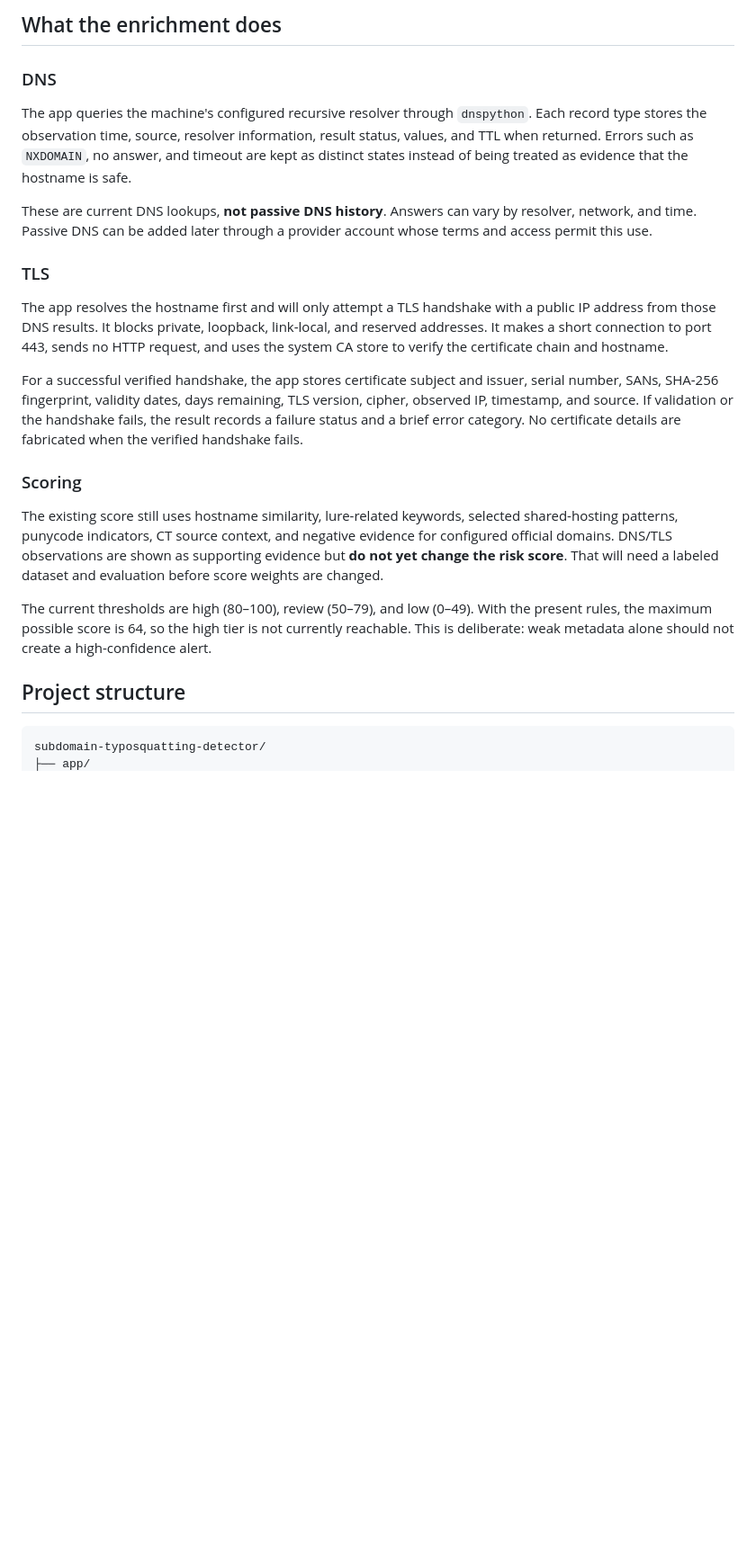
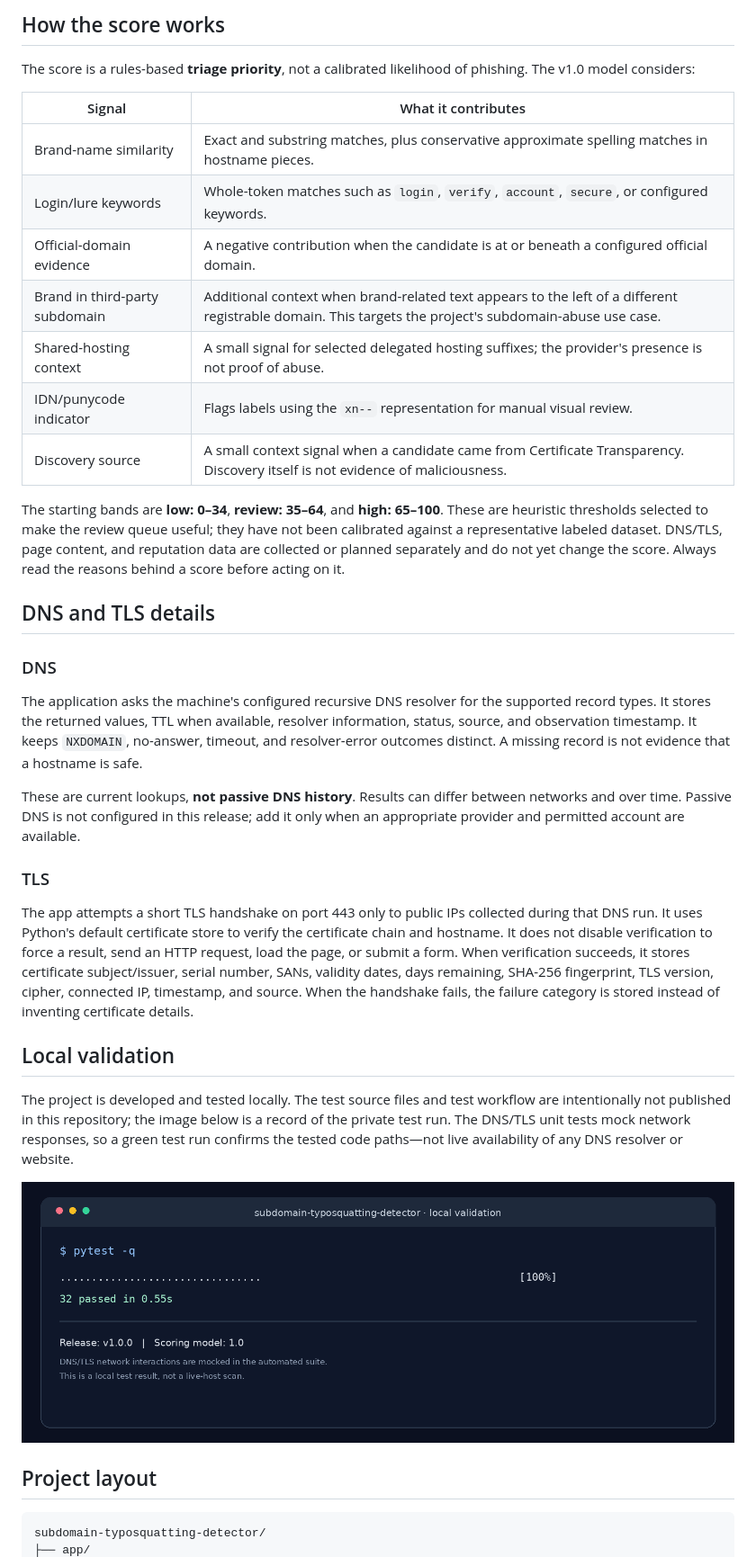
Before and after one commit to PalvadiPranav/subdomain-typosquatting-detector-MVP, a Markdown page: README.md, the part around one of its changes. Shown at 90% size. Drawn GitHub-style; pictures changed too: docs/images/private-test-results.png; blank space fills up the shorter version.

````diff
--- a/README.md
+++ b/README.md
@@ -69,25 +56,39 @@ Reserved `.example` names are demonstration values; they are not claims about re
 
-## What the enrichment does
+## How the score works
+
+The score is a rules-based **triage priority**, not a calibrated likelihood of phishing. The v1.0 model considers:
+
+| Signal | What it contributes |
+|---|---|
+| Brand-name similarity | Exact and substring matches, plus conservative approximate spelling matches in hostname pieces. |
+| Login/lure keywords | Whole-token matches such as `login`, `verify`, `account`, `secure`, or configured keywords. |
+| Official-domain evidence | A negative contribution when the candidate is at or beneath a configured official domain. |
+| Brand in third-party subdomain | Additional context when brand-related text appears to the left of a different registrable domain. This targets the project's subdomain-abuse use case. |
+| Shared-hosting context | A small signal for selected delegated hosting suffixes; the provider's presence is not proof of abuse. |
+| IDN/punycode indicator | Flags labels using the `xn--` representation for manual visual review. |
+| Discovery source | A small context signal when a candidate came from Certificate Transparency. Discovery itself is not evidence of maliciousness. |
+
+The starting bands are **low: 0–34**, **review: 35–64**, and **high: 65–100**. These are heuristic thresholds selected to make the review queue useful; they have not been calibrated against a representative labeled dataset. DNS/TLS, page content, and reputation data are collected or planned separately and do not yet change the score. Always read the reasons behind a score before acting on it.
+
+## DNS and TLS details
 
 ### DNS
 
-The app queries the machine's configured recursive resolver through `dnspython`. Each record type stores the observation time, source, resolver information, result status, values, and TTL when returned. Errors such as `NXDOMAIN`, no answer, and timeout are kept as distinct states instead of being treated as evidence that the hostname is safe.
+The application asks the machine's configured recursive DNS resolver for the supported record types. It stores the returned values, TTL when available, resolver information, status, source, and observation timestamp. It keeps `NXDOMAIN`, no-answer, timeout, and resolver-error outcomes distinct. A missing record is not evidence that a hostname is safe.
 
-These are current DNS lookups, **not passive DNS history**. Answers can vary by resolver, network, and time. Passive DNS can be added later through a provider account whose terms and access permit this use.
+These are current lookups, **not passive DNS history**. Results can differ between networks and over time. Passive DNS is not configured in this release; add it only when an appropriate provider and permitted account are available.
 
 ### TLS
 
-The app resolves the hostname first and will only attempt a TLS handshake with a public IP address from those DNS results. It blocks private, loopback, link-local, and reserved addresses. It makes a short connection to port 443, sends no HTTP request, and uses the system CA store to verify the certificate chain and hostname.
+The app attempts a short TLS handshake on port 443 only to public IPs collected during that DNS run. It uses Python's default certificate store to verify the certificate chain and hostname. It does not disable verification to force a result, send an HTTP request, load the page, or submit a form. When verification succeeds, it stores certificate subject/issuer, serial number, SANs, validity dates, days remaining, SHA-256 fingerprint, TLS version, cipher, connected IP, timestamp, and source. When the handshake fails, the failure category is stored instead of inventing certificate details.
 
-For a successful verified handshake, the app stores certificate subject and issuer, serial number, SANs, SHA-256 fingerprint, validity dates, days remaining, TLS version, cipher, observed IP, timestamp, and source. If validation or the handshake fails, the result records a failure status and a brief error category. No certificate details are fabricated when the verified handshake fails.
+## Local validation
 
-### Scoring
+The project is developed and tested locally. The test source files and test workflow are intentionally not published in this repository; the image below is a record of the private test run. The DNS/TLS unit tests mock network responses, so a green test run confirms the tested code paths—not live availability of any DNS resolver or website.
 
-The existing score still uses hostname similarity, lure-related keywords, selected shared-hosting patterns, punycode indicators, CT source context, and negative evidence for configured official domains. DNS/TLS observations are shown as supporting evidence but **do not yet change the risk score**. That will need a labeled dataset and evaluation before score weights are changed.
+![Private local validation run](docs/images/private-test-results.png)
 
-The current thresholds are high (80–100), review (50–79), and low (0–49). With the present rules, the maximum possible score is 64, so the high tier is not currently reachable. This is deliberate: weak metadata alone should not create a high-confidence alert.
-
-## Project structure
+## Project layout
 
 ```text
 subdomain-typosquatting-detector/
````
Also changed, not shown: other parts of README.md (+60 -77 lines), ARCHITECTURE.md (+41 -22 lines), CHANGELOG.md (added, +28 -0 lines), docs/RELEASE_NOTES_v0.2.0.md (added, +10 -0 lines), docs/RELEASE_NOTES_v1.0.0.md (added, +18 -0 lines), 12 other files.
